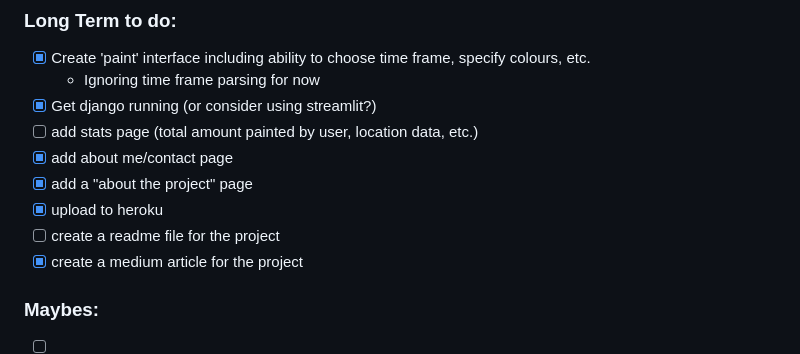
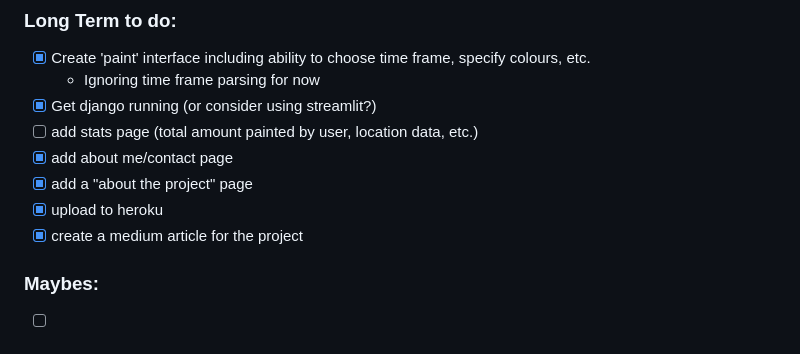
Before and after one commit to VertAdam/paint-the-world, a Markdown page: README.md, the part around the change. Rendered like a GitHub page.

```diff
--- a/README.md
+++ b/README.md
@@ -38,7 +38,6 @@ In the months following my graduation I spent some time working on a personal pr
 - [x] add about me/contact page
 - [x] add a "about the project" page
 - [x] upload to heroku
-- [ ] create a readme file for the project
 - [X] create a medium article for the project
 
 ### Maybes:
```
